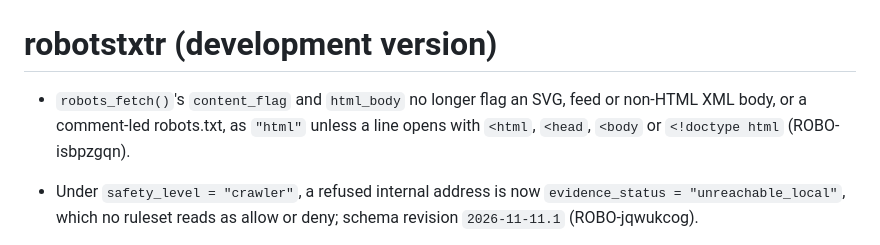
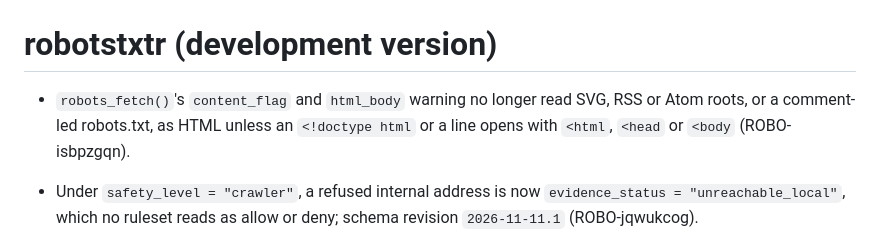
Before and after one commit to bart-turczynski/robotstxtr, a Markdown page: NEWS.md, the part around the change. GitHub-like rendering.

```diff
--- a/NEWS.md
+++ b/NEWS.md
@@ -1,6 +1,6 @@
 # robotstxtr (development version)
 
-* `robots_fetch()`'s `content_flag` and `html_body` no longer flag an SVG, feed or non-HTML XML body, or a comment-led robots.txt, as `"html"` unless a line opens with `<html`, `<head`, `<body` or `<!doctype html` (ROBO-isbpzgqn).
+* `robots_fetch()`'s `content_flag` and `html_body` warning no longer read SVG, RSS or Atom roots, or a comment-led robots.txt, as HTML unless an `<!doctype html` or a line opens with `<html`, `<head` or `<body` (ROBO-isbpzgqn).
 
 * Under `safety_level = "crawler"`, a refused internal address is now `evidence_status = "unreachable_local"`, which no ruleset reads as allow or deny; schema revision `2026-11-11.1` (ROBO-jqwukcog).
 
```
Also changed, not shown: design/engine-contract-v1.md (+12 -9 lines).
